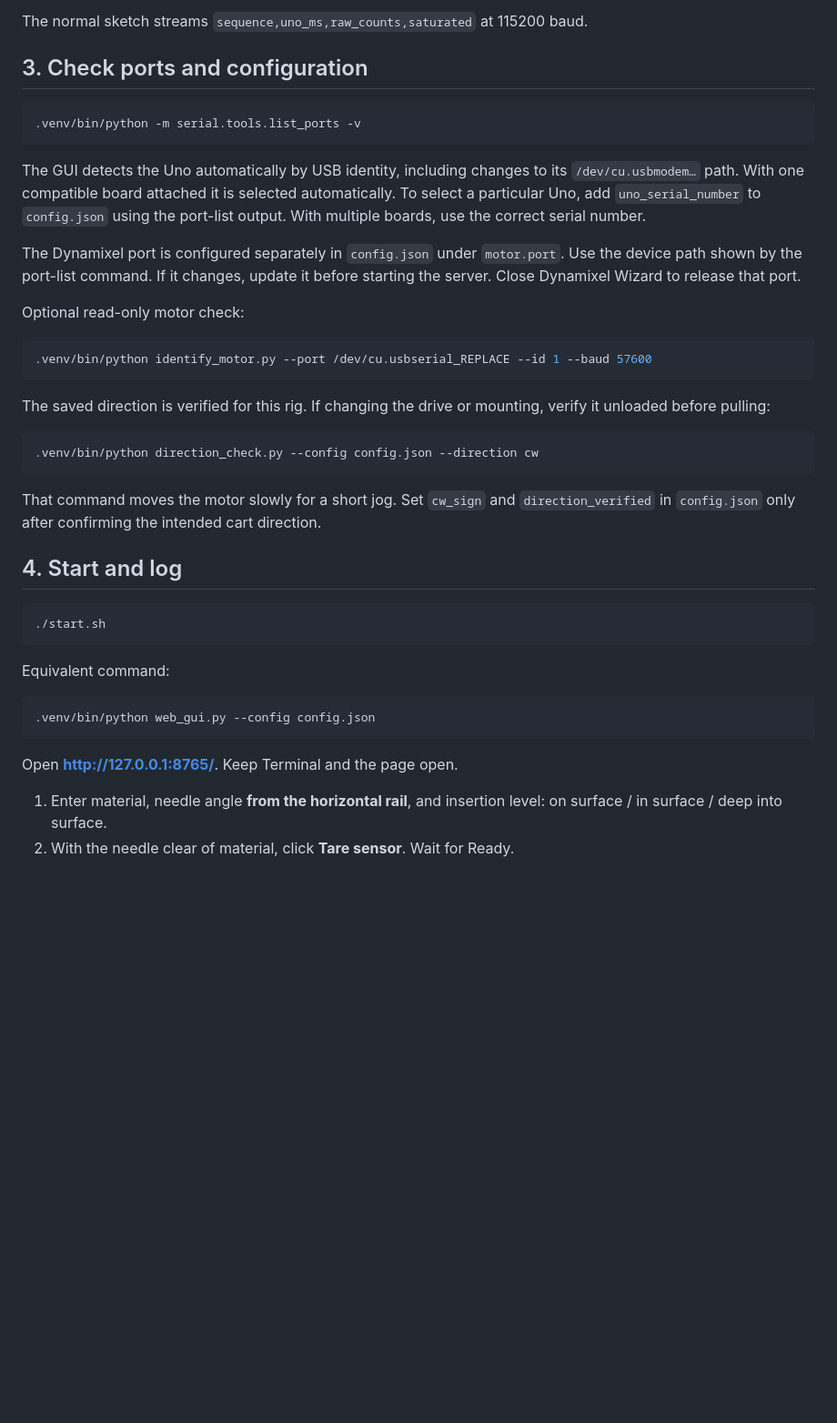
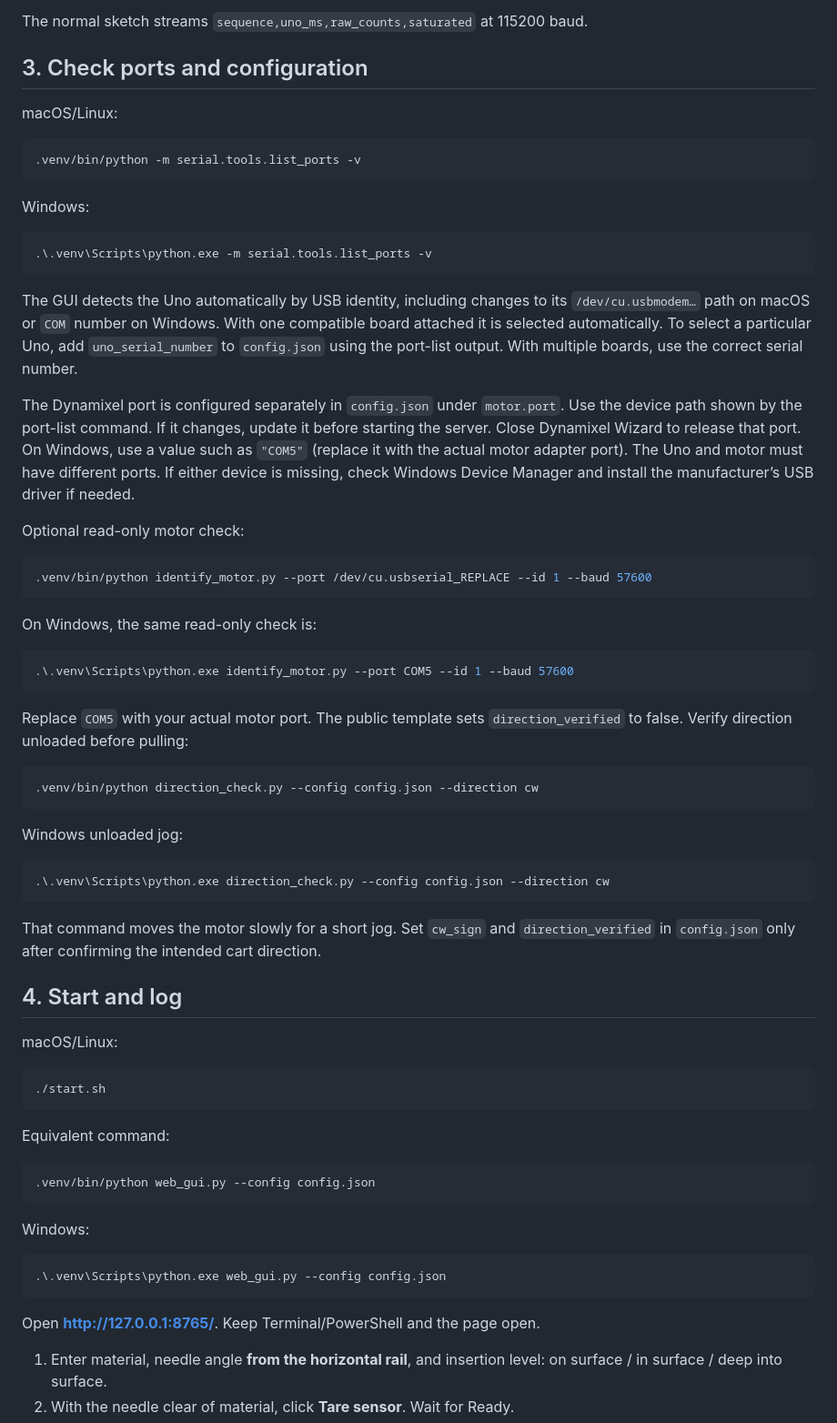
Before and after one commit to chaniketh/CIRI-, a Markdown page: README.md, the part around one of its changes. Shown at 91% size. Drawn GitHub-style; blank space fills up the shorter version.

Commit message:
Add Windows PowerShell setup, COM ports, logging, and plotting instructions

````diff
--- a/README.md
+++ b/README.md
@@ -44,13 +63,21 @@ The normal sketch streams `sequence,uno_ms,raw_counts,saturated` at 115200 baud.
 
 ## 3. Check ports and configuration
 
+macOS/Linux:
+
 ```sh
 .venv/bin/python -m serial.tools.list_ports -v
 ```
 
-The GUI detects the Uno automatically by USB identity, including changes to its `/dev/cu.usbmodem…` path. With one compatible board attached it is selected automatically. To select a particular Uno, add `uno_serial_number` to `config.json` using the port-list output. With multiple boards, use the correct serial number.
+Windows:
 
-The Dynamixel port is configured separately in `config.json` under `motor.port`. Use the device path shown by the port-list command. If it changes, update it before starting the server. Close Dynamixel Wizard to release that port.
+```powershell
+.\.venv\Scripts\python.exe -m serial.tools.list_ports -v
+```
+
+The GUI detects the Uno automatically by USB identity, including changes to its `/dev/cu.usbmodem…` path on macOS or `COM` number on Windows. With one compatible board attached it is selected automatically. To select a particular Uno, add `uno_serial_number` to `config.json` using the port-list output. With multiple boards, use the correct serial number.
+
+The Dynamixel port is configured separately in `config.json` under `motor.port`. Use the device path shown by the port-list command. If it changes, update it before starting the server. Close Dynamixel Wizard to release that port. On Windows, use a value such as `"COM5"` (replace it with the actual motor adapter port). The Uno and motor must have different ports. If either device is missing, check Windows Device Manager and install the manufacturer’s USB driver if needed.
 
 Optional read-only motor check:
 
@@ -58,15 +85,29 @@ Optional read-only motor check:
 .venv/bin/python identify_motor.py --port /dev/cu.usbserial_REPLACE --id 1 --baud 57600
 ```
 
-The saved direction is verified for this rig. If changing the drive or mounting, verify it unloaded before pulling:
+On Windows, the same read-only check is:
+
+```powershell
+.\.venv\Scripts\python.exe identify_motor.py --port COM5 --id 1 --baud 57600
+```
+
+Replace `COM5` with your actual motor port. The public template sets `direction_verified` to false. Verify direction unloaded before pulling:
 
 ```sh
 .venv/bin/python direction_check.py --config config.json --direction cw
 ```
 
+Windows unloaded jog:
+
+```powershell
+.\.venv\Scripts\python.exe direction_check.py --config config.json --direction cw
+```
+
 That command moves the motor slowly for a short jog. Set `cw_sign` and `direction_verified` in `config.json` only after confirming the intended cart direction.
 
 ## 4. Start and log
+
+macOS/Linux:
 
 ```sh
 ./start.sh
@@ -78,7 +119,13 @@ Equivalent command:
 .venv/bin/python web_gui.py --config config.json
 ```
 
-Open **http://127.0.0.1:8765/**. Keep Terminal and the page open.
+Windows:
+
+```powershell
+.\.venv\Scripts\python.exe web_gui.py --config config.json
+```
+
+Open **http://127.0.0.1:8765/**. Keep Terminal/PowerShell and the page open.
 
 1. Enter material, needle angle **from the horizontal rail**, and insertion level: on surface / in surface / deep into surface.
 2. With the needle clear of material, click **Tare sensor**. Wait for Ready.
````
Also changed, not shown: other parts of README.md (+37 -2 lines).
